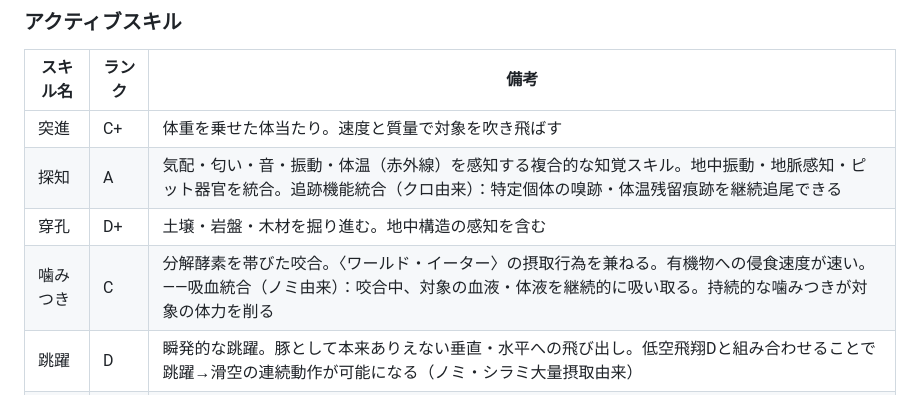
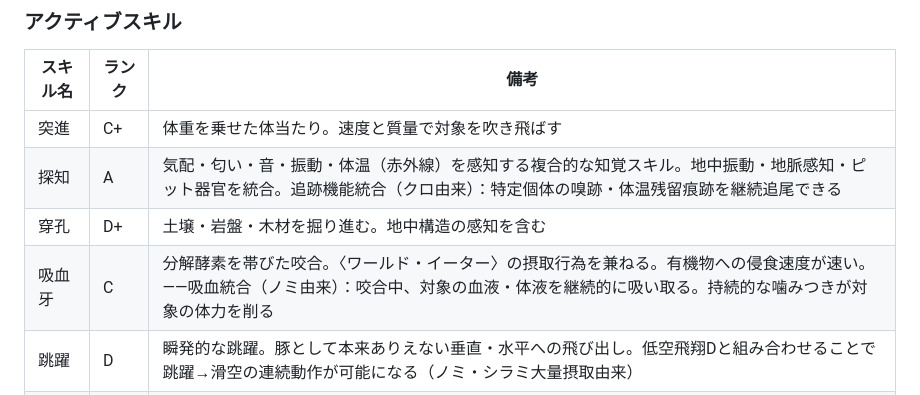
Before and after one commit to Galpeace/TRPG_arcadia, a Markdown page: ud/2026-06-07/sheet.md, the part around the change. Drawn GitHub-style.

Commit message:
噛みつきを吸血牙に改名
https://claude.ai/code/session_01BFw1TcNZ4LgF51o378oTJm

```diff
--- a/ud/2026-06-07/sheet.md
+++ b/ud/2026-06-07/sheet.md
@@ -27,7 +27,7 @@
 | 突進 | C+ | 体重を乗せた体当たり。速度と質量で対象を吹き飛ばす |
 | 探知 | A | 気配・匂い・音・振動・体温（赤外線）を感知する複合的な知覚スキル。地中振動・地脈感知・ピット器官を統合。追跡機能統合（クロ由来）：特定個体の嗅跡・体温残留痕跡を継続追尾できる |
 | 穿孔 | D+ | 土壌・岩盤・木材を掘り進む。地中構造の感知を含む |
-| 噛みつき | C | 分解酵素を帯びた咬合。〈ワールド・イーター〉の摂取行為を兼ねる。有機物への侵食速度が速い。——吸血統合（ノミ由来）：咬合中、対象の血液・体液を継続的に吸い取る。持続的な噛みつきが対象の体力を削る |
+| 吸血牙 | C | 分解酵素を帯びた咬合。〈ワールド・イーター〉の摂取行為を兼ねる。有機物への侵食速度が速い。——吸血統合（ノミ由来）：咬合中、対象の血液・体液を継続的に吸い取る。持続的な噛みつきが対象の体力を削る |
 | 跳躍 | D | 瞬発的な跳躍。豚として本来ありえない垂直・水平への飛び出し。低空飛翔Dと組み合わせることで跳躍→滑空の連続動作が可能になる（ノミ・シラミ大量摂取由来） |
 | 毒液 | C | 複合毒素を噛みつきに乗せて注入する。腐食牙＋毒蛇の毒を統合した複合毒。中型生物を行動不能にしうる |
 | 俊敏 | C | 犬の筋骨格制御に由来する瞬発的な身体制御。短距離での急速な方向転換・低重心加速が可能。豚としては異例の機動性 |
```
